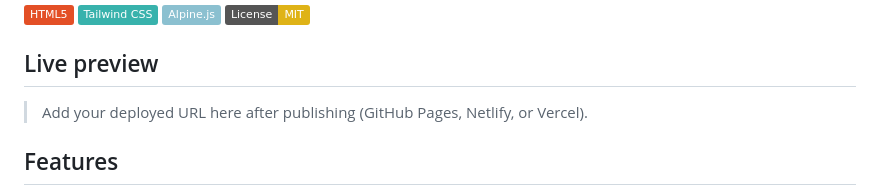
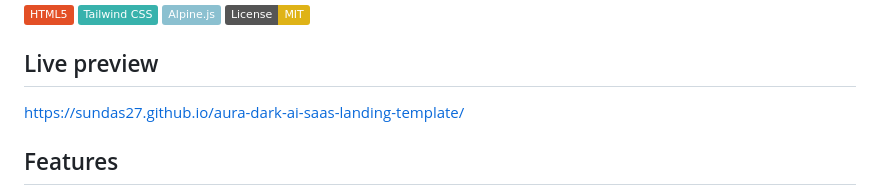
Before and after one commit to sundas27/aura-dark-ai-saas-landing-template, a Markdown page: README.md, the part around one of its changes. GitHub-like rendering; badges without logos.

Commit message:
Add live demo url to readme

```diff
--- a/README.md
+++ b/README.md
@@ -13,7 +9,7 @@ A premium, single-file landing page template for AI SaaS startups. Dark mode fir
 
 ## Live preview
 
-> Add your deployed URL here after publishing (GitHub Pages, Netlify, or Vercel).
+https://sundas27.github.io/aura-dark-ai-saas-landing-template/
 
 ## Features
 
```
Also changed, not shown: other parts of README.md (+0 -4 lines).
